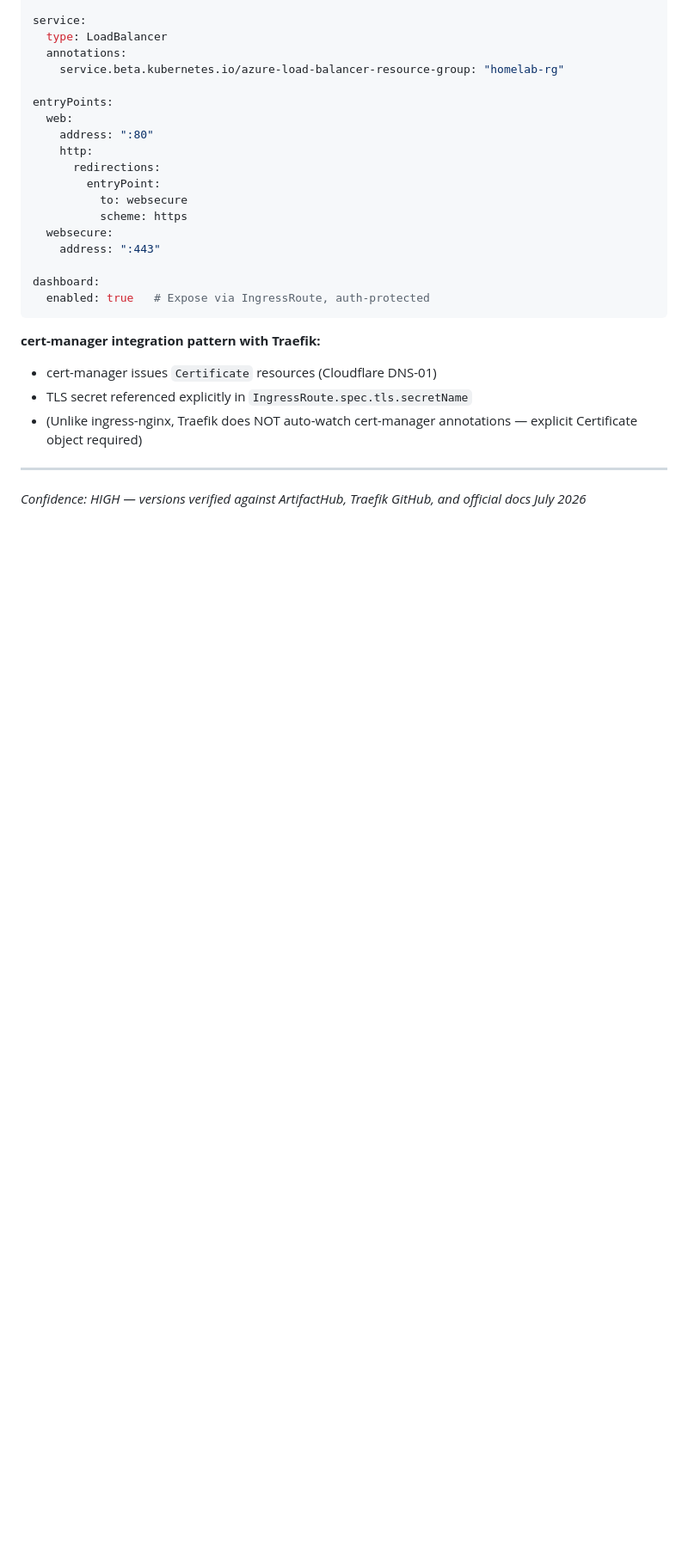
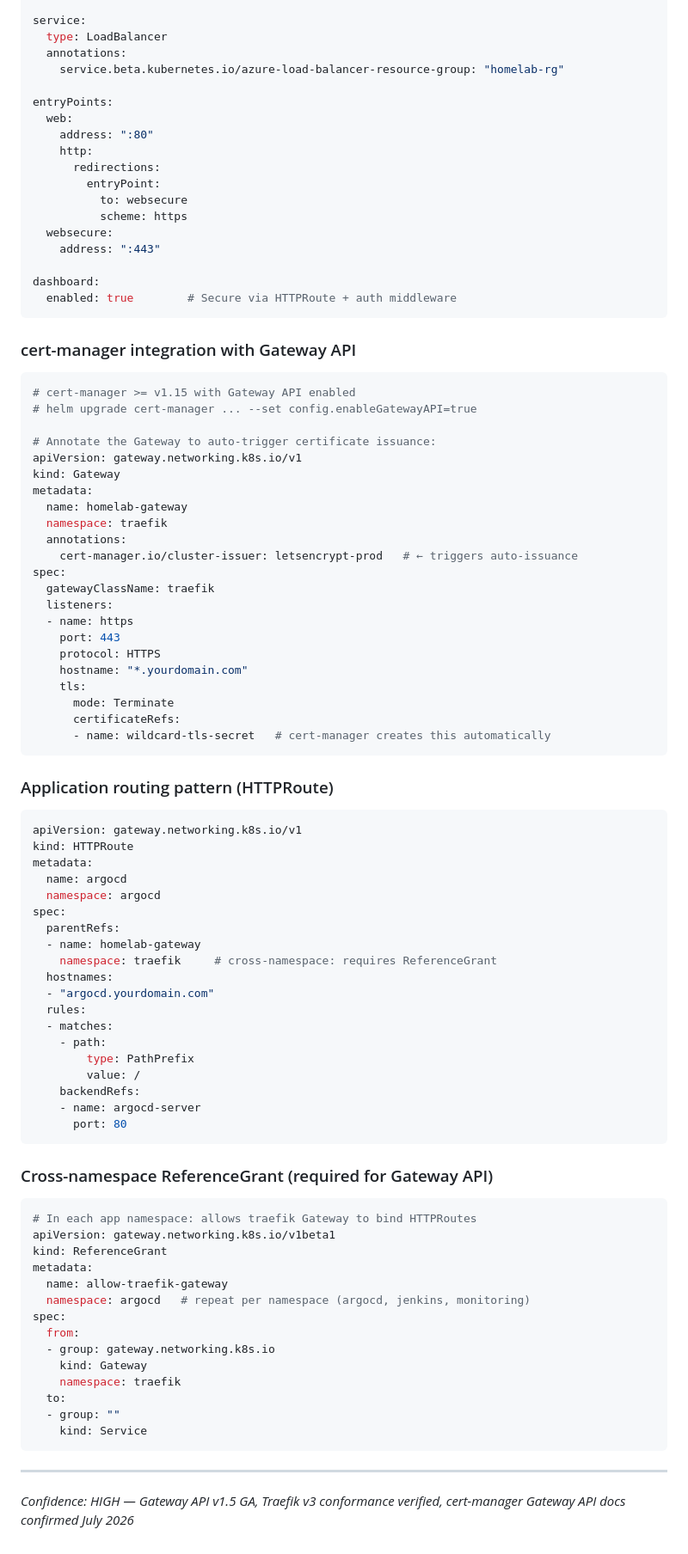
Before and after one commit to iemafzalhassan/homelab, a Markdown page: .planning/research/STACK.md, the part around one of its changes. Shown at 86% size. GitHub-like rendering; blank space fills up the shorter version.

Commit message:
feat: adopt Kubernetes Gateway API v1.5 as primary routing API over Traefik IngressRoute CRDs

````diff
--- a/.planning/research/STACK.md
+++ b/.planning/research/STACK.md
@@ -140,13 +163,75 @@ entryPoints:
     address: ":443"
 
 dashboard:
-  enabled: true   # Expose via IngressRoute, auth-protected
+  enabled: true        # Secure via HTTPRoute + auth middleware
 ```
 
-**cert-manager integration pattern with Traefik:**
-- cert-manager issues `Certificate` resources (Cloudflare DNS-01)
-- TLS secret referenced explicitly in `IngressRoute.spec.tls.secretName`
-- (Unlike ingress-nginx, Traefik does NOT auto-watch cert-manager annotations — explicit Certificate object required)
+### cert-manager integration with Gateway API
+```yaml
+# cert-manager >= v1.15 with Gateway API enabled
+# helm upgrade cert-manager ... --set config.enableGatewayAPI=true
+
+# Annotate the Gateway to auto-trigger certificate issuance:
+apiVersion: gateway.networking.k8s.io/v1
+kind: Gateway
+metadata:
+  name: homelab-gateway
+  namespace: traefik
+  annotations:
+    cert-manager.io/cluster-issuer: letsencrypt-prod   # ← triggers auto-issuance
+spec:
+  gatewayClassName: traefik
+  listeners:
+  - name: https
+    port: 443
+    protocol: HTTPS
+    hostname: "*.yourdomain.com"
+    tls:
+      mode: Terminate
+      certificateRefs:
+      - name: wildcard-tls-secret   # cert-manager creates this automatically
+```
+
+### Application routing pattern (HTTPRoute)
+```yaml
+apiVersion: gateway.networking.k8s.io/v1
+kind: HTTPRoute
+metadata:
+  name: argocd
+  namespace: argocd
+spec:
+  parentRefs:
+  - name: homelab-gateway
+    namespace: traefik     # cross-namespace: requires ReferenceGrant
+  hostnames:
+  - "argocd.yourdomain.com"
+  rules:
+  - matches:
+    - path:
+        type: PathPrefix
+        value: /
+    backendRefs:
+    - name: argocd-server
+      port: 80
+```
+
+### Cross-namespace ReferenceGrant (required for Gateway API)
+```yaml
+# In each app namespace: allows traefik Gateway to bind HTTPRoutes
+apiVersion: gateway.networking.k8s.io/v1beta1
+kind: ReferenceGrant
+metadata:
+  name: allow-traefik-gateway
+  namespace: argocd   # repeat per namespace (argocd, jenkins, monitoring)
+spec:
+  from:
+  - group: gateway.networking.k8s.io
+    kind: Gateway
+    namespace: traefik
+  to:
+  - group: ""
+    kind: Service
+```
 
 ---
-*Confidence: HIGH — versions verified against ArtifactHub, Traefik GitHub, and official docs July 2026*
+*Confidence: HIGH — Gateway API v1.5 GA, Traefik v3 conformance verified, cert-manager Gateway API docs confirmed July 2026*
````
Also changed, not shown: other parts of .planning/research/STACK.md (+35 -12 lines), .planning/PROJECT.md (+13 -8 lines).
